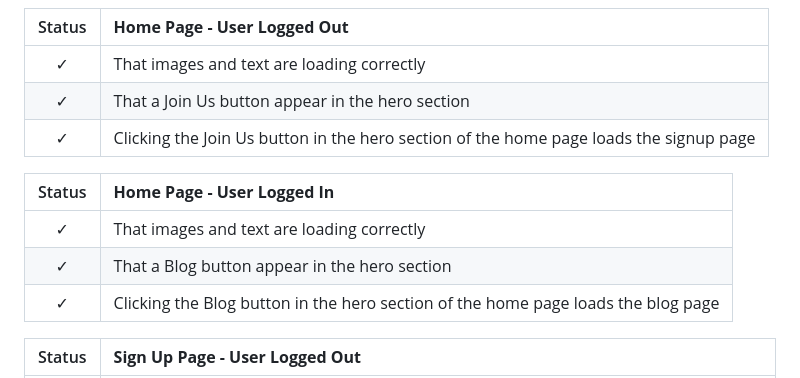
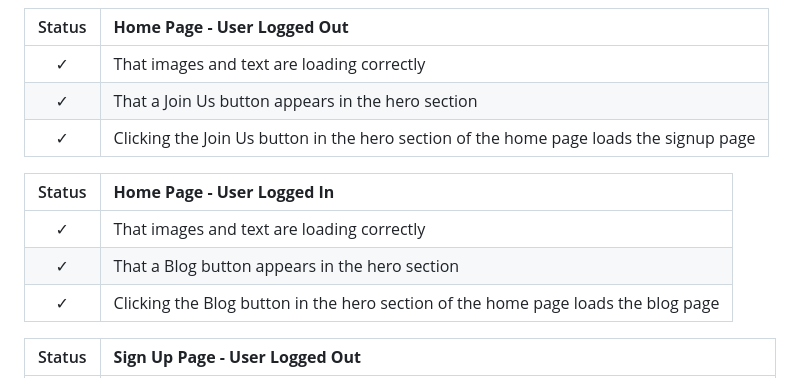
Before and after one commit to AstaJoks/we-love-dogs-PP4, a Markdown page: TESTING.md, the part around the change. Rendered like a GitHub page.

Commit message:
Check the spelling

```diff
--- a/TESTING.md
+++ b/TESTING.md
@@ -117,13 +117,13 @@ JavaScript code was run through [JSHINT](https://jshint.com) javascript validato
 | Status | **Home Page - User Logged Out**
 |:-------:|:--------|
 | &check; | That images and text are loading correctly
-| &check; | That a Join Us button appear in the hero section
+| &check; | That a Join Us button appears in the hero section
 | &check; | Clicking the Join Us button in the hero section of the home page loads the signup page
 
 | Status | **Home Page - User Logged In**
 |:-------:|:--------|
 | &check; | That images and text are loading correctly
-| &check; | That a Blog button appear in the hero section
+| &check; | That a Blog button appears in the hero section
 | &check; | Clicking the Blog button in the hero section of the home page loads the blog page
 
  Status | **Sign Up Page - User Logged Out**
```
